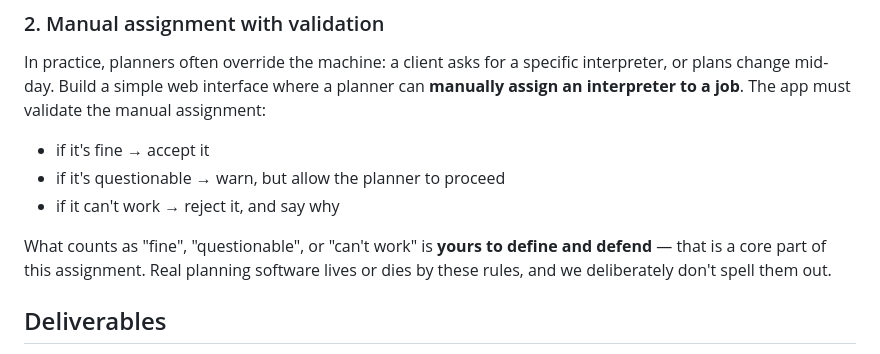
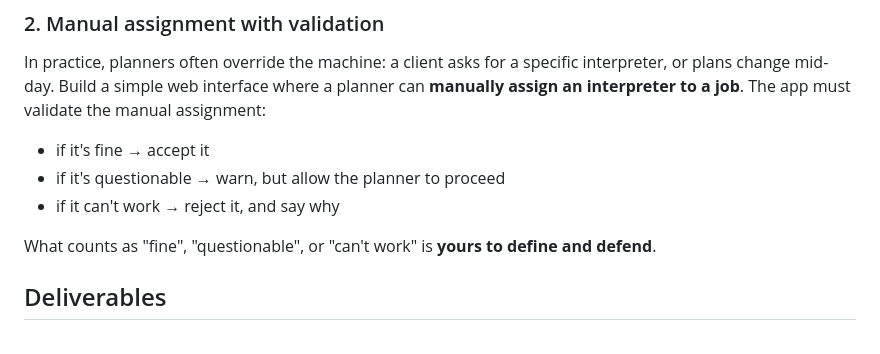
Before and after one commit to pmswork/i-assessment, a Markdown page: README.md, the part around the change. GitHub-like rendering.

Commit message:
Refine wording on planning rules in README
Removed redundant text from the README regarding the definition of planning rules.

```diff
--- a/README.md
+++ b/README.md
@@ -63,8 +63,7 @@ the manual assignment:
 - if it can't work → reject it, and say why
 
 What counts as "fine", "questionable", or "can't work" is **yours to define
-and defend** — that is a core part of this assignment. Real planning software
-lives or dies by these rules, and we deliberately don't spell them out.
+and defend**.
 
 ## Deliverables
 
```
